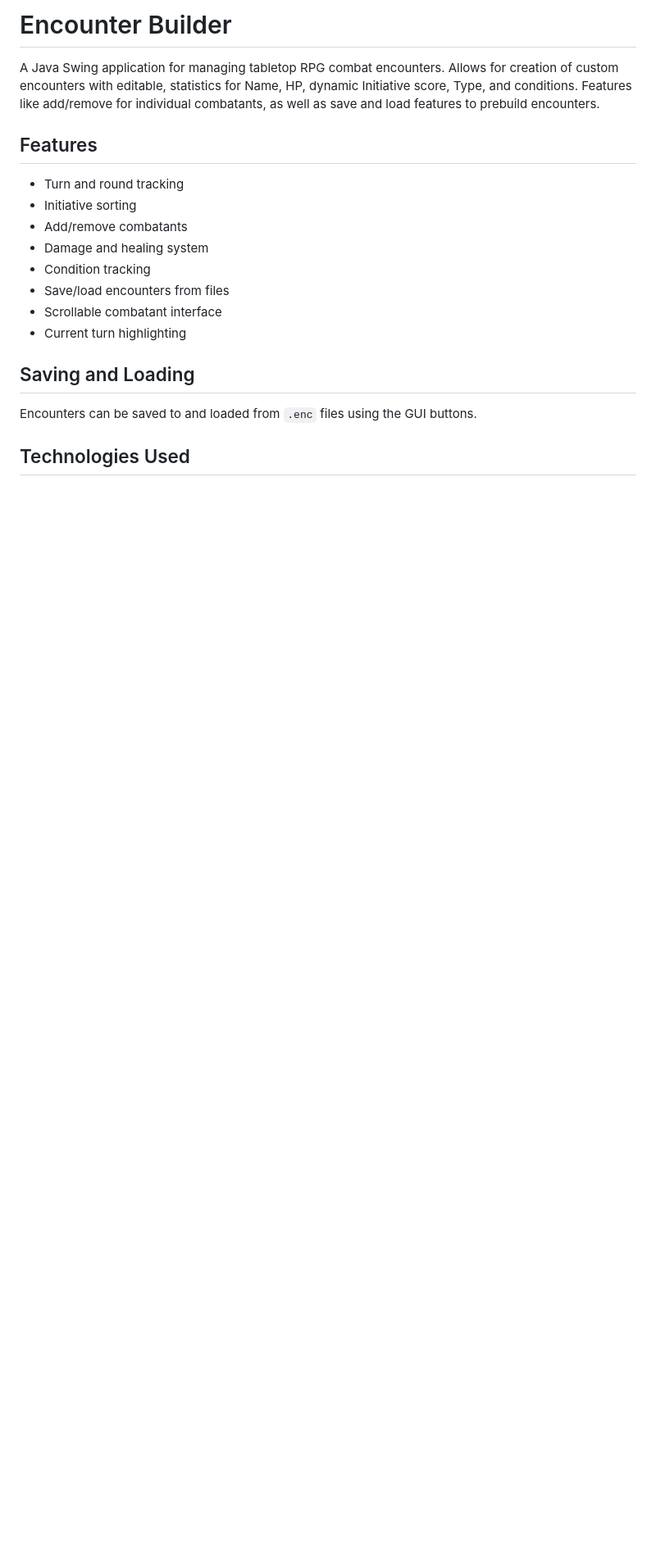
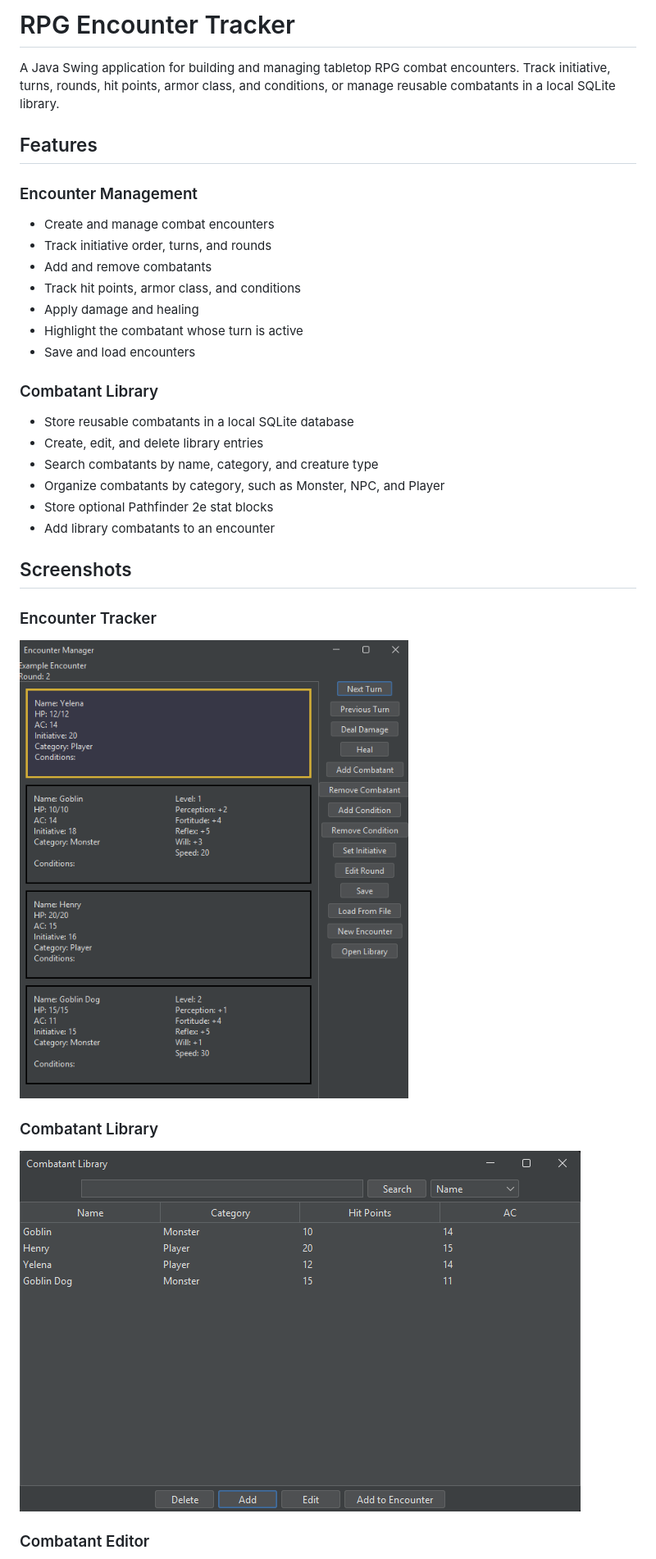
Before and after one commit to RagnarWinterhart/java-RPG-encounter-tracker, a Markdown page: README.md, the part around one of its changes. Shown at 82% size. GitHub-like rendering; pictures changed too: images/combatant-library.png (added), images/encounter-tracker.png (added); blank space fills up the shorter version.

```diff
--- a/README.md
+++ b/README.md
@@ -1,19 +1,37 @@
-# Encounter Builder
+# RPG Encounter Tracker
 
-A Java Swing application for managing tabletop RPG combat encounters. Allows for creation of custom encounters with editable, statistics for Name, HP, dynamic Initiative score, Type, and conditions. Features like add/remove for individual combatants, as well as save and load features to prebuild encounters.
+A Java Swing application for building and managing tabletop RPG combat encounters. Track initiative, turns, rounds, hit points, armor class, and conditions, or manage reusable combatants in a local SQLite library.
 
 ## Features
 
-- Turn and round tracking
-- Initiative sorting
-- Add/remove combatants
-- Damage and healing system
-- Condition tracking
-- Save/load encounters from files
-- Scrollable combatant interface
-- Current turn highlighting
-## Saving and Loading
+### Encounter Management
+- Create and manage combat encounters
+- Track initiative order, turns, and rounds
+- Add and remove combatants
+- Track hit points, armor class, and conditions
+- Apply damage and healing
+- Highlight the combatant whose turn is active
+- Save and load encounters
 
-Encounters can be saved to and loaded from `.enc` files using the GUI buttons.
+### Combatant Library
+- Store reusable combatants in a local SQLite database
+- Create, edit, and delete library entries
+- Search combatants by name, category, and creature type
+- Organize combatants by category, such as Monster, NPC, and Player
+- Store optional Pathfinder 2e stat blocks
+- Add library combatants to an encounter
 
-## Technologies Used
+## Screenshots
+
+<!-- Replace the image paths below with screenshots saved in the images/ folder. -->
+
+### Encounter Tracker
+
+![Encounter tracker example](images/encounter-tracker.png)
+
+### Combatant Library
+
+![Combatant library example](images/combatant-library.png)
+
+### Combatant Editor
+
```
Also changed, not shown: other parts of README.md (+69 -113 lines), documentation/outdated/Demo.png (renamed from images/Demo.png), documentation/outdated/Encounter.png (renamed from documentation/Encounter.png), documentation/outdated/features.md (renamed from documentation/features.md), images/combatant-editor.png (added), 2 other files.
